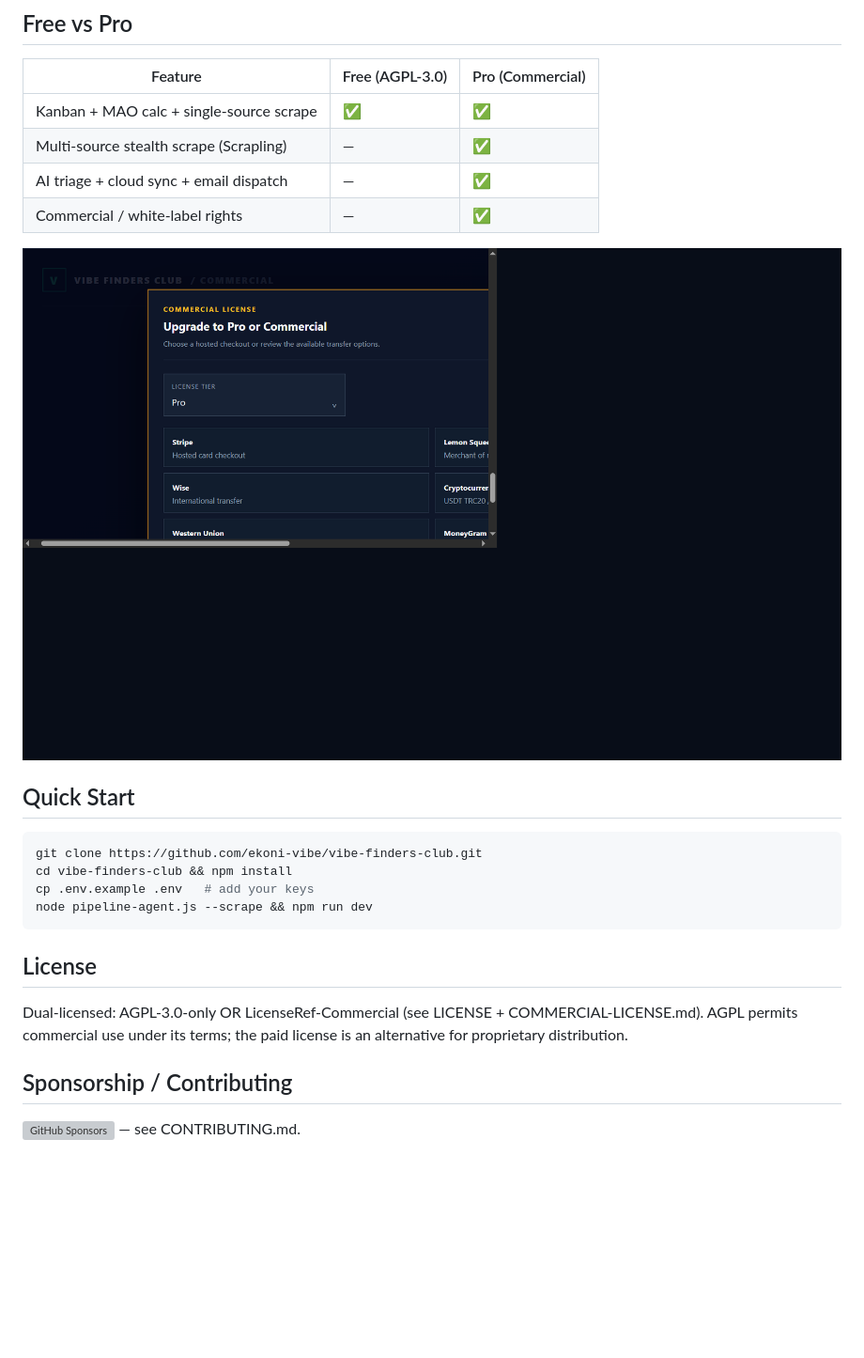
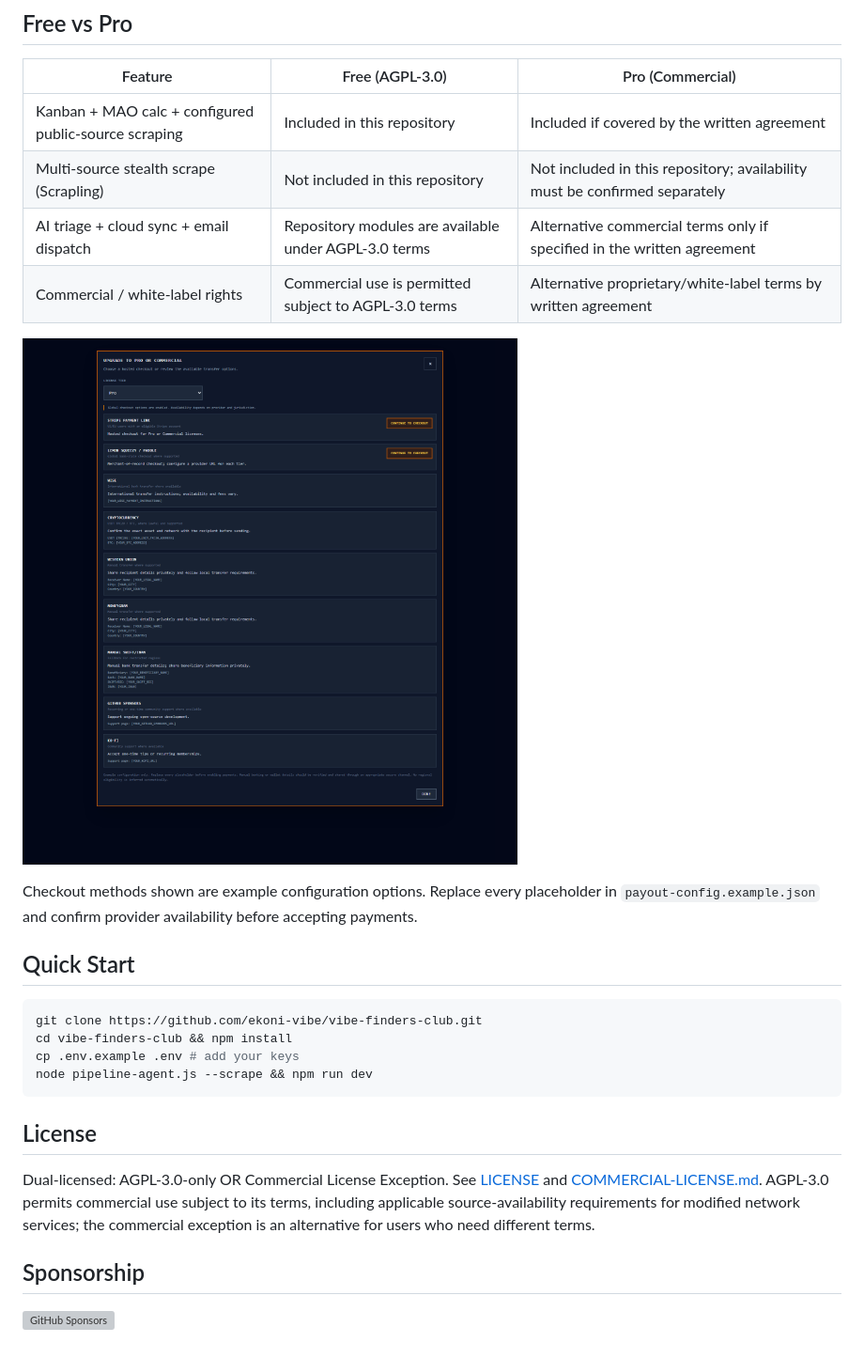
Before and after one commit to ekoni-vibe/vibe-finders-club, a Markdown page: README.md, the part around one of its changes. Shown at 94% size. GitHub-like rendering; pictures changed too: assets/screenshots/05-commercial-checkout.png; blank space fills up the shorter version; grey boxes are pictures that could not be loaded.

````diff
--- a/README.md
+++ b/README.md
@@ -19,19 +33,25 @@ You supply your own Supabase / OpenRouter / Resend / Make.com keys. Zero third-p
 ## Free vs Pro
 | Feature | Free (AGPL-3.0) | Pro (Commercial) |
 |---|---|---|
-| Kanban + MAO calc + single-source scrape | ✅ | ✅ |
-| Multi-source stealth scrape (Scrapling) | — | ✅ |
-| AI triage + cloud sync + email dispatch | — | ✅ |
-| Commercial / white-label rights | — | ✅ |
+| Kanban + MAO calc + configured public-source scraping | Included in this repository | Included if covered by the written agreement |
+| Multi-source stealth scrape (Scrapling) | Not included in this repository | Not included in this repository; availability must be confirmed separately |
+| AI triage + cloud sync + email dispatch | Repository modules are available under AGPL-3.0 terms | Alternative commercial terms only if specified in the written agreement |
+| Commercial / white-label rights | Commercial use is permitted subject to AGPL-3.0 terms | Alternative proprietary/white-label terms by written agreement |
+
 ![Checkout](./assets/screenshots/05-commercial-checkout.png)
+
+Checkout methods shown are example configuration options. Replace every placeholder in `payout-config.example.json` and confirm provider availability before accepting payments.
+
 ## Quick Start
 ```bash
 git clone https://github.com/ekoni-vibe/vibe-finders-club.git
 cd vibe-finders-club && npm install
-cp .env.example .env   # add your keys
+cp .env.example .env # add your keys
 node pipeline-agent.js --scrape && npm run dev
 ```
+
 ## License
-Dual-licensed: AGPL-3.0-only OR LicenseRef-Commercial (see LICENSE + COMMERCIAL-LICENSE.md). AGPL permits commercial use under its terms; the paid license is an alternative for proprietary distribution.
-## Sponsorship / Contributing
-[![GitHub Sponsors](https://img.shields.io/github/sponsors/ekoni-vibe)](https://github.com/sponsors/ekoni-vibe) — see CONTRIBUTING.md.
+Dual-licensed: AGPL-3.0-only OR Commercial License Exception. See [LICENSE](./LICENSE) and [COMMERCIAL-LICENSE.md](./COMMERCIAL-LICENSE.md). AGPL-3.0 permits commercial use subject to its terms, including applicable source-availability requirements for modified network services; the commercial exception is an alternative for users who need different terms.
+
+## Sponsorship
+[![GitHub Sponsors](https://img.shields.io/github/sponsors/ekoni-vibe)](https://github.com/sponsors/ekoni-vibe)
````
Also changed, not shown: other parts of README.md (+19 -5 lines), assets/screenshots/01-pipelines-kanban.png, assets/screenshots/02-deal-cards-detail.png, assets/screenshots/03-underwriting-charts.png, assets/screenshots/04-settings-byok.png.
